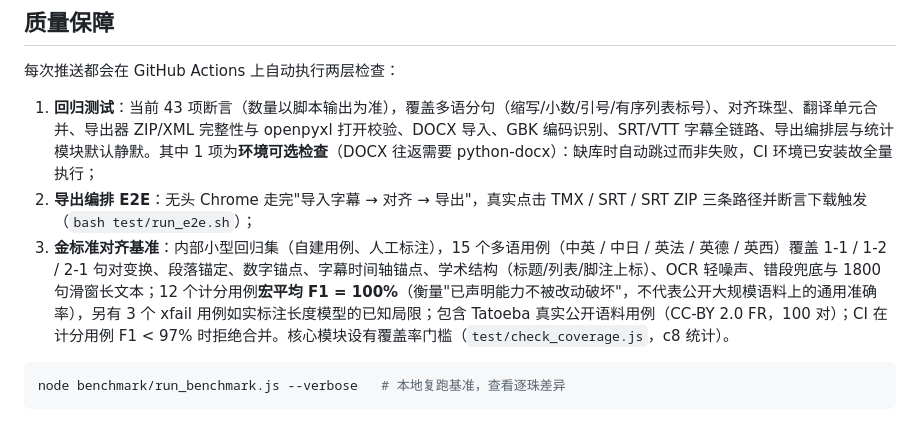
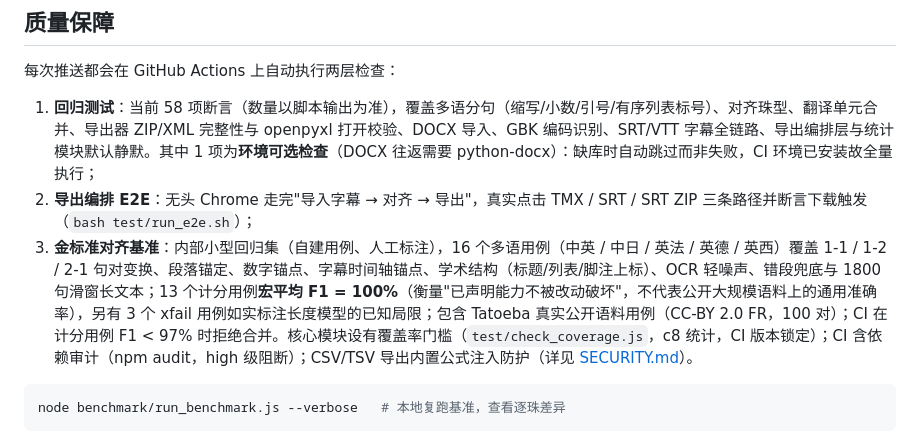
Before and after one commit to tanyaqiong31029/multi-align, a Markdown page: README.md, the part around the change. GitHub-like rendering.

````diff
--- a/README.md
+++ b/README.md
@@ -78,9 +78,9 @@ node agent-skill/scripts/pipeline_test.js <目录>    # 测试其他副本
 
 每次推送都会在 GitHub Actions 上自动执行两层检查：
 
-1. **回归测试**：当前 43 项断言（数量以脚本输出为准），覆盖多语分句（缩写/小数/引号/有序列表标号）、对齐珠型、翻译单元合并、导出器 ZIP/XML 完整性与 openpyxl 打开校验、DOCX 导入、GBK 编码识别、SRT/VTT 字幕全链路、导出编排层与统计模块默认静默。其中 1 项为**环境可选检查**（DOCX 往返需要 python-docx）：缺库时自动跳过而非失败，CI 环境已安装故全量执行；
+1. **回归测试**：当前 58 项断言（数量以脚本输出为准），覆盖多语分句（缩写/小数/引号/有序列表标号）、对齐珠型、翻译单元合并、导出器 ZIP/XML 完整性与 openpyxl 打开校验、DOCX 导入、GBK 编码识别、SRT/VTT 字幕全链路、导出编排层与统计模块默认静默。其中 1 项为**环境可选检查**（DOCX 往返需要 python-docx）：缺库时自动跳过而非失败，CI 环境已安装故全量执行；
 2. **导出编排 E2E**：无头 Chrome 走完"导入字幕 → 对齐 → 导出"，真实点击 TMX / SRT / SRT ZIP 三条路径并断言下载触发（`bash test/run_e2e.sh`）；
-3. **金标准对齐基准**：内部小型回归集（自建用例、人工标注），15 个多语用例（中英 / 中日 / 英法 / 英德 / 英西）覆盖 1-1 / 1-2 / 2-1 句对变换、段落锚定、数字锚点、字幕时间轴锚点、学术结构（标题/列表/脚注上标）、OCR 轻噪声、错段兜底与 1800 句滑窗长文本；12 个计分用例**宏平均 F1 = 100%**（衡量"已声明能力不被改动破坏"，不代表公开大规模语料上的通用准确率），另有 3 个 xfail 用例如实标注长度模型的已知局限；包含 Tatoeba 真实公开语料用例（CC-BY 2.0 FR，100 对）；CI 在计分用例 F1 < 97% 时拒绝合并。核心模块设有覆盖率门槛（`test/check_coverage.js`，c8 统计）。
+3. **金标准对齐基准**：内部小型回归集（自建用例、人工标注），16 个多语用例（中英 / 中日 / 英法 / 英德 / 英西）覆盖 1-1 / 1-2 / 2-1 句对变换、段落锚定、数字锚点、字幕时间轴锚点、学术结构（标题/列表/脚注上标）、OCR 轻噪声、错段兜底与 1800 句滑窗长文本；13 个计分用例**宏平均 F1 = 100%**（衡量"已声明能力不被改动破坏"，不代表公开大规模语料上的通用准确率），另有 3 个 xfail 用例如实标注长度模型的已知局限；包含 Tatoeba 真实公开语料用例（CC-BY 2.0 FR，100 对）；CI 在计分用例 F1 < 97% 时拒绝合并。核心模块设有覆盖率门槛（`test/check_coverage.js`，c8 统计，CI 版本锁定）；CI 含依赖审计（npm audit，high 级阻断）；CSV/TSV 导出内置公式注入防护（详见 [SECURITY.md](SECURITY.md)）。
 
 ```bash
 node benchmark/run_benchmark.js --verbose   # 本地复跑基准，查看逐珠差异
````
Also changed, not shown: agent-skill/SKILL.md (+2 -2 lines).
